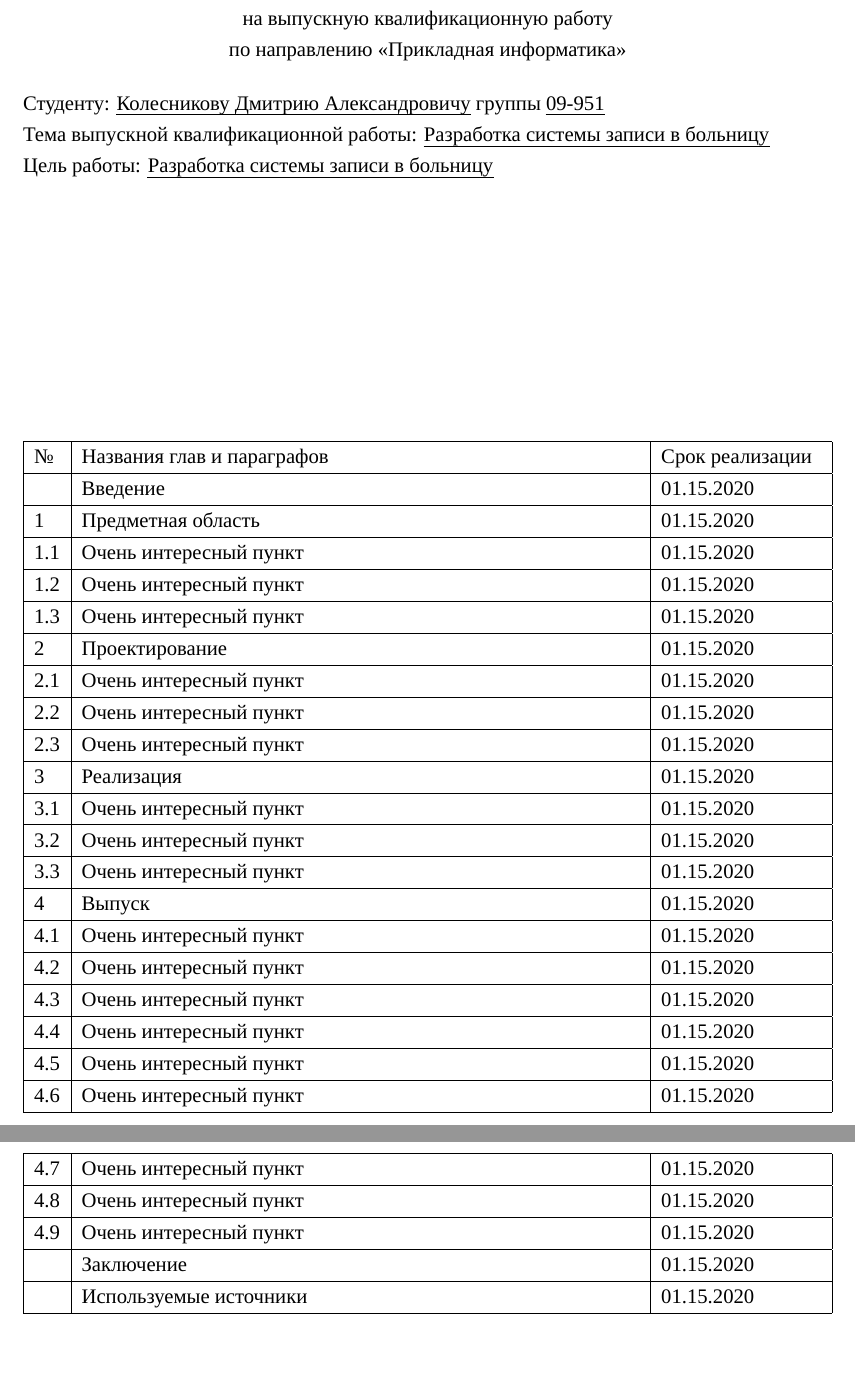
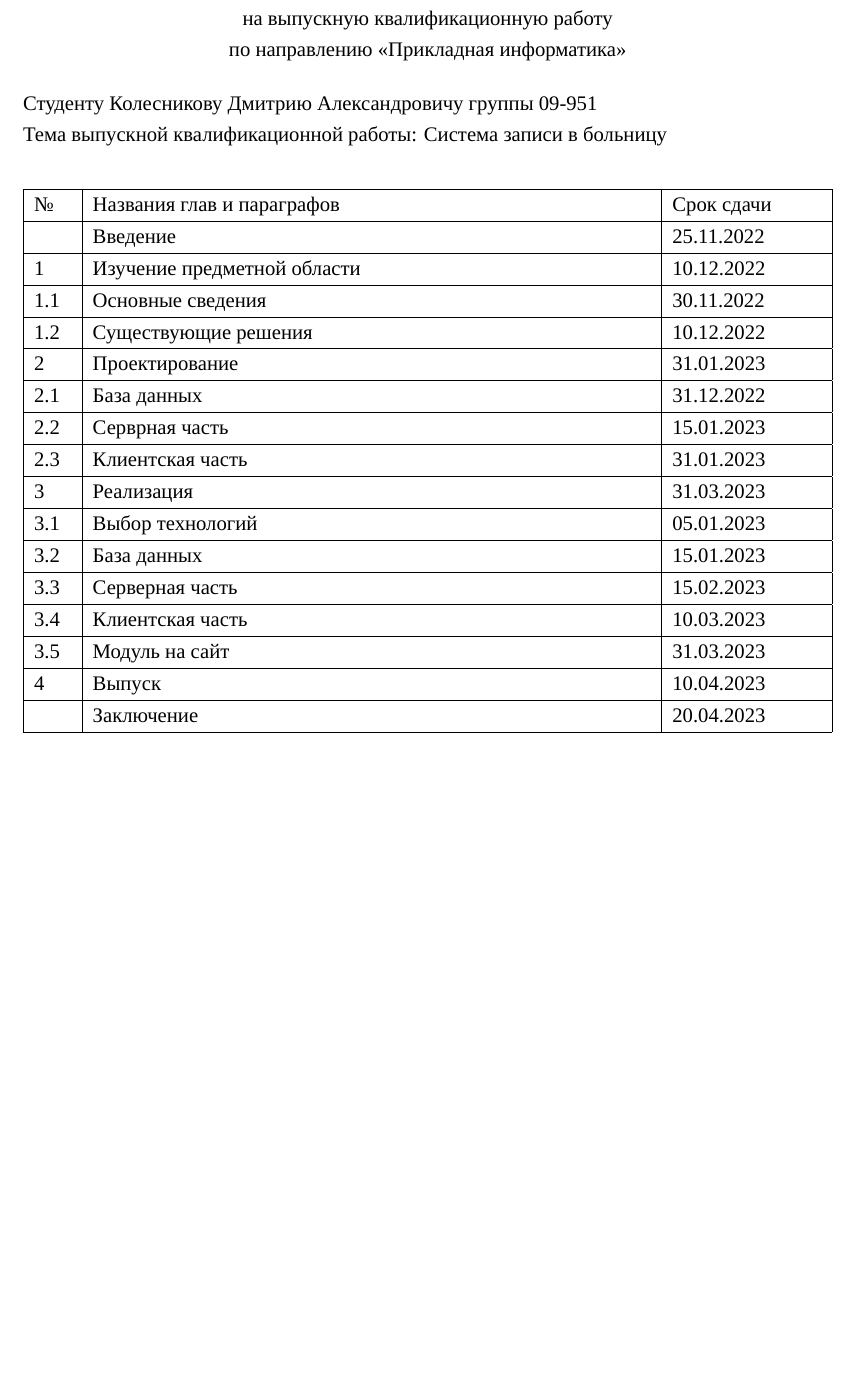
Before and after one commit to zalimannard/rkib-appointment, a LaTeX problem sheet (documents/assignment.tex): two parts of pages 1 and 2 of 2 before the commit and part of the page after it, the two joined at a grey line, cut so that both start at the same text, the shorter picture padded with empty space. Compiled offline with XeLaTeX; a missing font is replaced by an installed copy or a similar font.

Commit message:
docs(asgmnt): Создать первую нормальную версию

```diff
--- a/documents/assignment.tex
+++ b/documents/assignment.tex
@@ -8,6 +8,7 @@
 \usepackage{multicol}
 \usepackage{ulem}
 
+\pagestyle{empty}
 \setmainfont{Times New Roman}
 
 \begin{document}
@@ -18,78 +19,55 @@
     \end{center}
 
     \begin{center}
-        ЗАДАНИЕ \\
+        {\bfseries ЗАДАНИЕ} \\
         на выпускную квалификационную работу \\
         по направлению <<Прикладная информатика>>
     \end{center}
 
     \begin{flushleft}
-        Студенту: \emph{Колесникову Дмитрию Александровичу} группы \emph{09-951} \\
-        Тема выпускной квалификационной работы: \emph{Разработка системы записи в больницу} \\
-        Цель работы: \emph{Разработка системы записи в больницу}
+        Студенту Колесникову Дмитрию Александровичу группы 09-951 \\
+        Тема выпускной квалификационной работы: Система записи в больницу
     \end{flushleft}
 
-    \vspace{-0.5cm}
-
-    \vspace{5cm}
-
     \begin{xltabular}{\textwidth} { |
-            >{\hsize=0.035\hsize} X |
+            >{\hsize=0.05\hsize} X |
             >{\hsize=0.75\hsize} X |
-            >{\hsize=0.215\hsize} X | }
+            >{\hsize=0.20\hsize} X | }
 
         \hline
-        № & Названия глав и параграфов & Срок реализации \\
+        № & Названия глав и параграфов & Срок сдачи \\
         \hline
-        & Введение & 01.15.2020 \\
+        & Введение & 25.11.2022 \\
         \hline
-        1 & Предметная область & 01.15.2020 \\
+        1 & Изучение предметной области & 10.12.2022 \\
         \hline
-        1.1 & Очень интересный пункт & 01.15.2020 \\
+        1.1 & Основные сведения & 30.11.2022 \\
         \hline
-        1.2 & Очень интересный пункт & 01.15.2020 \\
+        1.2 & Существующие решения & 10.12.2022 \\
         \hline
-        1.3 & Очень интересный пункт & 01.15.2020 \\
+        2 & Проектирование & 31.01.2023 \\
         \hline
-        2 & Проектирование & 01.15.2020 \\
+        2.1 & База данных & 31.12.2022 \\
         \hline
-        2.1 & Очень интересный пункт & 01.15.2020 \\
+        2.2 & Серврная часть & 15.01.2023 \\
         \hline
-        2.2 & Очень интересный пункт & 01.15.2020 \\
+        2.3 & Клиентская часть & 31.01.2023 \\
         \hline
-        2.3 & Очень интересный пункт & 01.15.2020 \\
+        3 & Реализация & 31.03.2023 \\
         \hline
-        3 & Реализация & 01.15.2020 \\
+        3.1 & Выбор технологий & 05.01.2023 \\
         \hline
-        3.1 & Очень интересный пункт & 01.15.2020 \\
+        3.2 & База данных & 15.01.2023 \\
         \hline
-        3.2 & Очень интересный пункт & 01.15.2020 \\
+        3.3 & Серверная часть & 15.02.2023 \\
         \hline
-        3.3 & Очень интересный пункт & 01.15.2020 \\
+        3.4 & Клиентская часть & 10.03.2023 \\
         \hline
-        4 & Выпуск & 01.15.2020 \\
+        3.5 & Модуль на сайт & 31.03.2023 \\
         \hline
-        4.1 & Очень интересный пункт & 01.15.2020 \\
+        4 & Выпуск & 10.04.2023 \\
         \hline
-        4.2 & Очень интересный пункт & 01.15.2020 \\
-        \hline
-        4.3 & Очень интересный пункт & 01.15.2020 \\
-        \hline
-        4.4 & Очень интересный пункт & 01.15.2020 \\
-        \hline
-        4.5 & Очень интересный пункт & 01.15.2020 \\
-        \hline
-        4.6 & Очень интересный пункт & 01.15.2020 \\
-        \hline
-        4.7 & Очень интересный пункт & 01.15.2020 \\
-        \hline
-        4.8 & Очень интересный пункт & 01.15.2020 \\
-        \hline
-        4.9 & Очень интересный пункт & 01.15.2020 \\
-        \hline
-        & Заключение & 01.15.2020 \\
-        \hline
-        & Используемые источники & 01.15.2020 \\
+        & Заключение & 20.04.2023 \\
         \hline
     \end{xltabular}
 
```
Also changed, not shown: documents/assignment.pdf, documents/assignment.tex (20 more changed lines).
